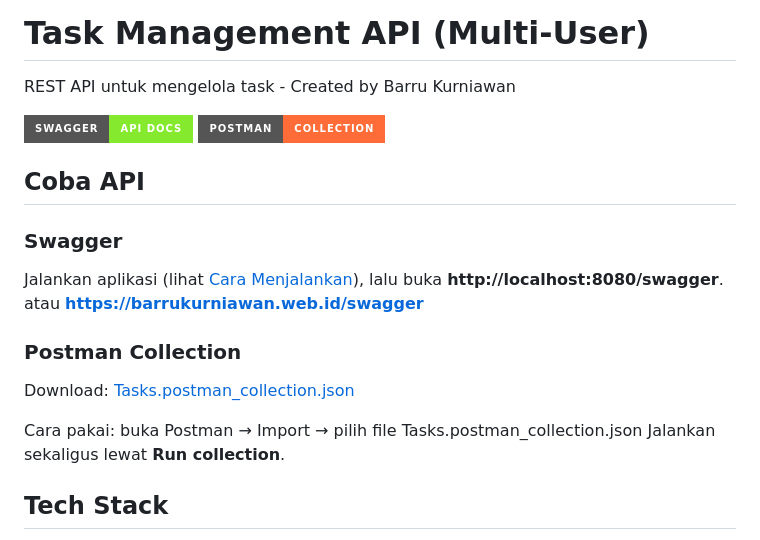
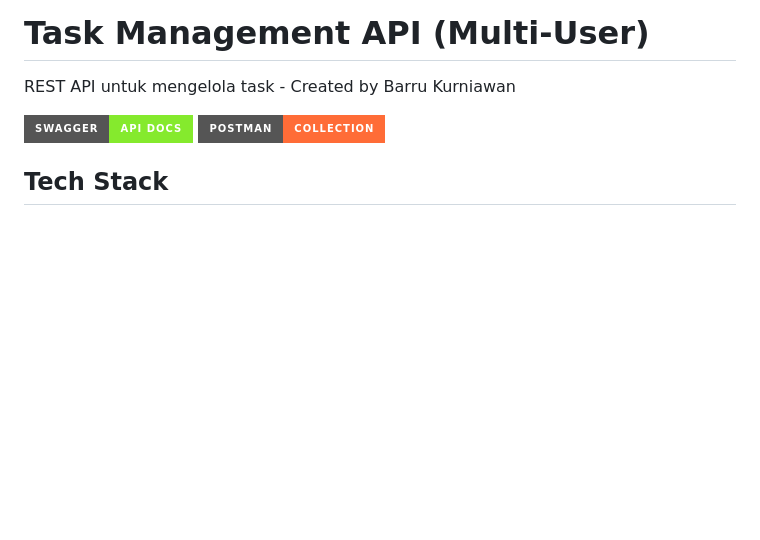
Before and after one commit to barrukurniawan/multi_user, a Markdown page: README.md, the part around the change. Rendered like a GitHub page; badges without logos; blank space fills up the shorter version.

```diff
--- a/README.md
+++ b/README.md
@@ -4,17 +4,6 @@ REST API untuk mengelola task - Created by Barru Kurniawan
 
 [![Swagger](https://img.shields.io/badge/Swagger-API_Docs-85EA2D?style=for-the-badge&logo=swagger&logoColor=black)](https://barrukurniawan.web.id/swagger)
 [![Postman](https://img.shields.io/badge/Postman-Collection-FF6C37?style=for-the-badge&logo=postman&logoColor=white)](docs/Tasks.postman_collection.json)
-
-## Coba API
-
-### Swagger
-Jalankan aplikasi (lihat [Cara Menjalankan](#cara-menjalankan)), lalu buka **http://localhost:8080/swagger**. atau **https://barrukurniawan.web.id/swagger**
-
-### Postman Collection
-Download: [Tasks.postman_collection.json](docs/Tasks.postman_collection.json)
-
-Cara pakai: buka Postman → Import → pilih file Tasks.postman_collection.json
-Jalankan sekaligus lewat **Run collection**.
 
 ## Tech Stack
 - Language : Go 1.26
```
